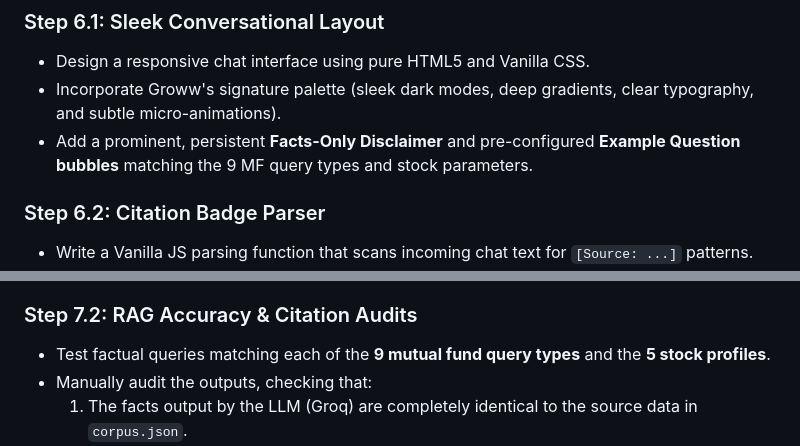
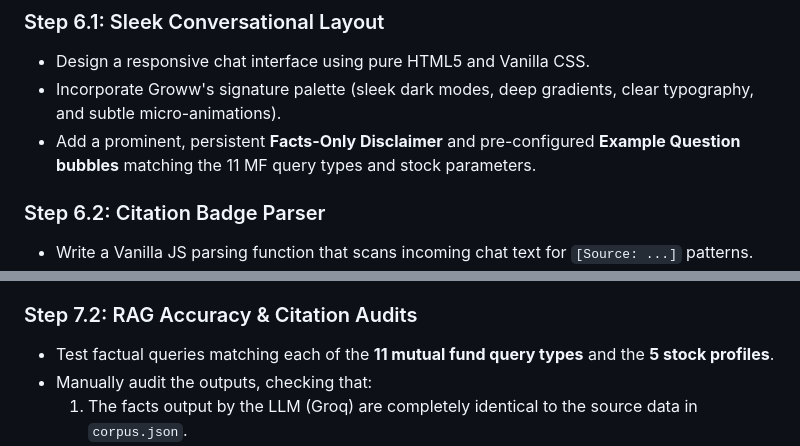
Before and after one commit to Pratishtha25/Mutual-Fund-RAG-Chatbot, a Markdown page: implementationPlan.md, 2 parts joined by grey strips. Drawn GitHub-style.

Commit message:
Update implementationPlan.md to reflect 11 mutual fund query types as documented in architecture.md

```diff
--- a/implementationPlan.md
+++ b/implementationPlan.md
@@ -151,7 +151,7 @@ Build a sleek, premium, Groww-branded single-page interface with visual citation
 ### Step 6.1: Sleek Conversational Layout
 *   Design a responsive chat interface using pure HTML5 and Vanilla CSS.
 *   Incorporate Groww's signature palette (sleek dark modes, deep gradients, clear typography, and subtle micro-animations).
-*   Add a prominent, persistent **Facts-Only Disclaimer** and pre-configured **Example Question bubbles** matching the 9 MF query types and stock parameters.
+*   Add a prominent, persistent **Facts-Only Disclaimer** and pre-configured **Example Question bubbles** matching the 11 MF query types and stock parameters.
 
 ### Step 6.2: Citation Badge Parser
 *   Write a Vanilla JS parsing function that scans incoming chat text for `[Source: ...]` patterns.
@@ -170,7 +170,7 @@ Verify the complete assembly against all defined success criteria.
 *   Write tests to verify deflection rates on advisory stock/fund questions.
 
 ### Step 7.2: RAG Accuracy & Citation Audits
-*   Test factual queries matching each of the **9 mutual fund query types** and the **5 stock profiles**.
+*   Test factual queries matching each of the **11 mutual fund query types** and the **5 stock profiles**.
 *   Manually audit the outputs, checking that:
     1.  The facts output by the LLM (Groq) are completely identical to the source data in `corpus.json`.
     2.  Hallucination temperature limits (e.g., setting Groq temperature parameter to `0.0`) are completely enforced.
```
